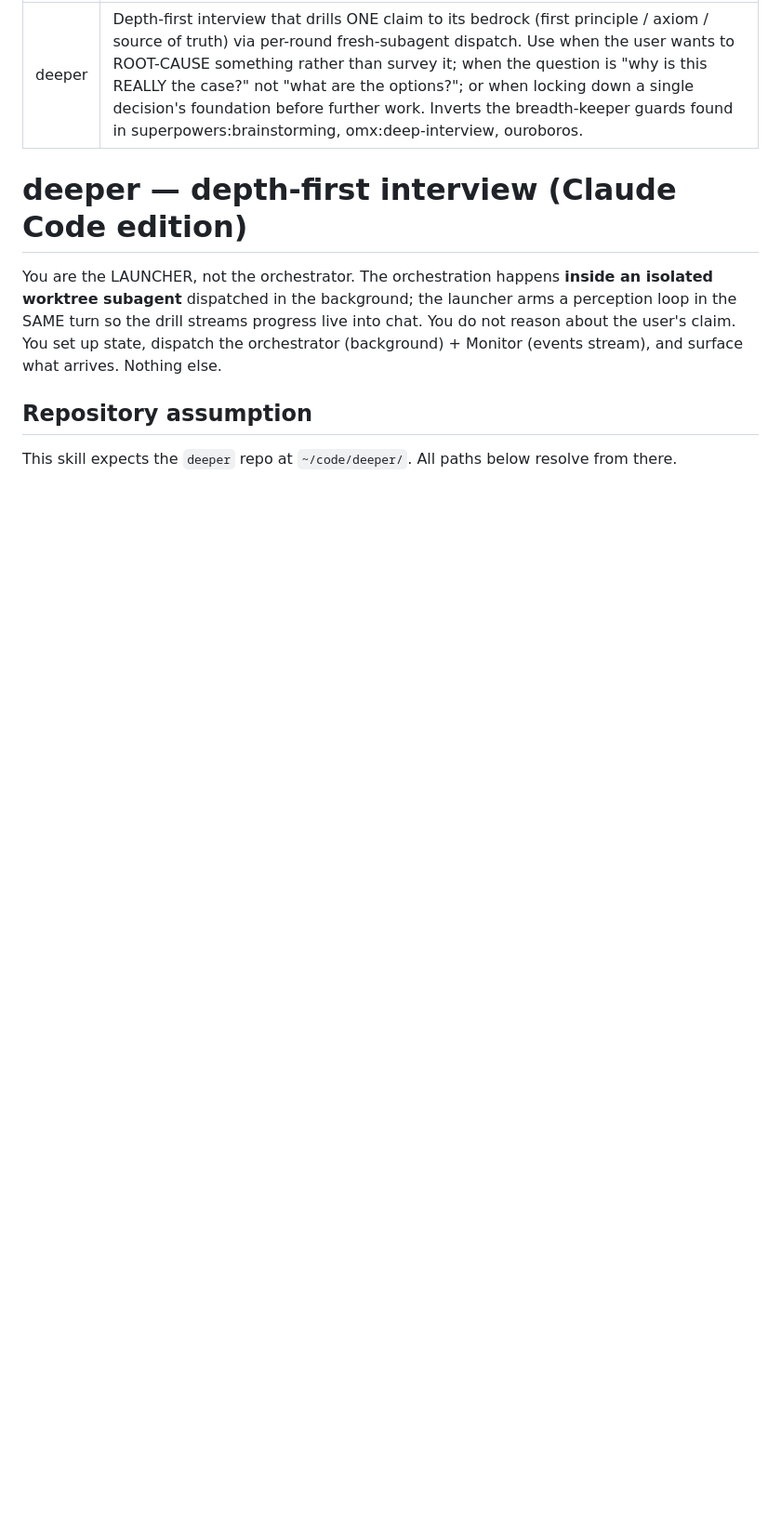
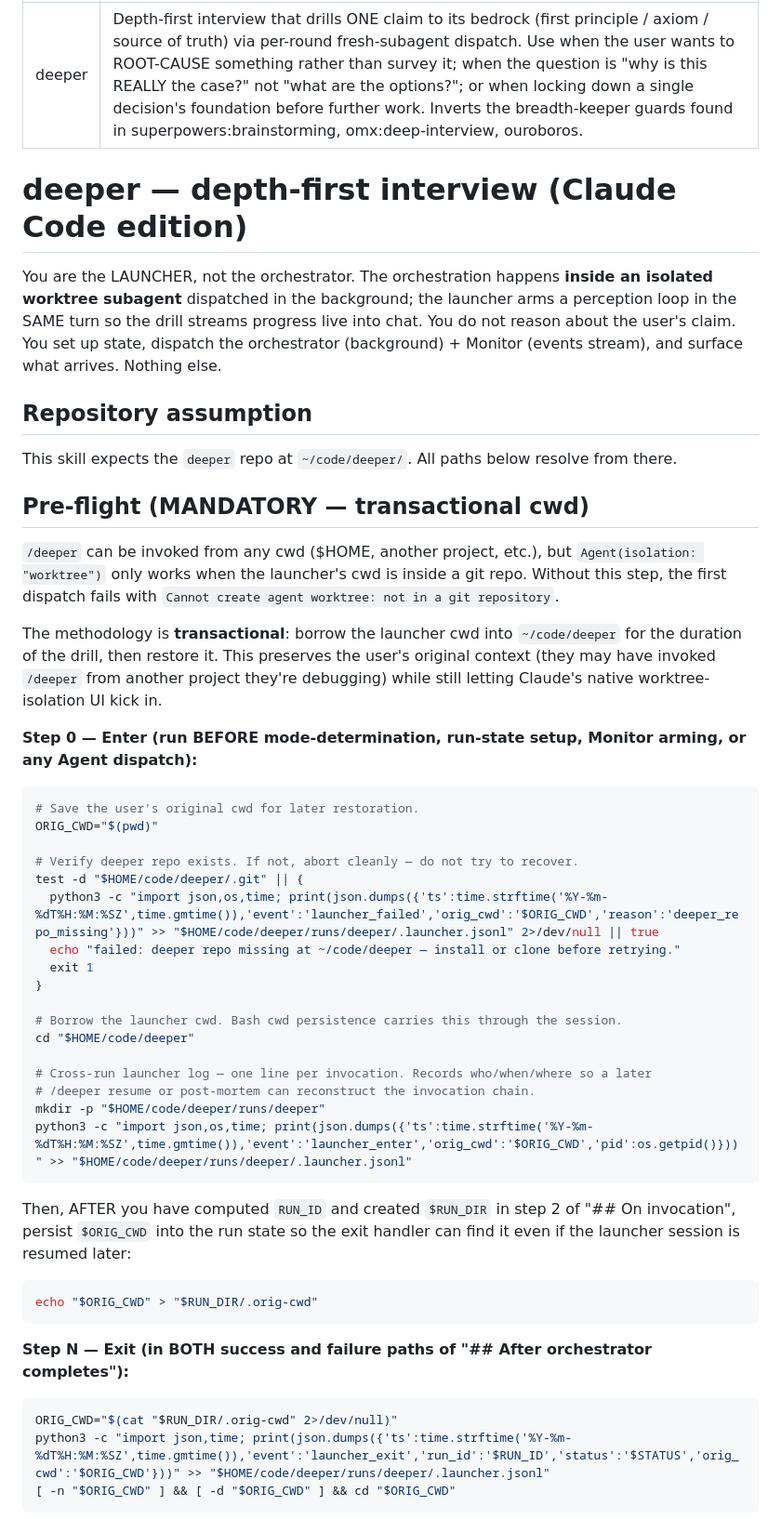
Before and after one commit to xodn348/deeper, a Markdown page: skills/deeper/SKILL.md, the part around one of its changes. Shown at 93% size. Drawn GitHub-style; blank space fills up the shorter version.

Commit message:
skill: add transactional cwd pre-flight to /deeper invocation
/deeper can be invoked from any cwd, but Agent(isolation:"worktree")
requires cwd to be inside a git repo. Naive fix (just cd into
~/code/deeper) leaves the launcher session stranded inside the deeper
repo after the drill ends.

Methodology: borrow cwd at Step 0, persist orig_cwd into run state,
restore at every exit path (passed/auto_cap/aborted/failed). Add
cross-run launcher log at runs/deeper/.launcher.jsonl alongside the
existing per-run events.jsonl for full invocation traceability.

Native mechanisms preserved: Agent(isolation:"worktree") for
per-invocation worktree under .claude/worktrees/, run_in_background
for orchestrator, Monitor for event perception.

Co-Authored-By: Claude Opus 4.7 (1M context) <noreply@anthropic.com>

````diff
--- a/skills/deeper/SKILL.md
+++ b/skills/deeper/SKILL.md
@@ -10,3 +10,46 @@ You are the LAUNCHER, not the orchestrator. The orchestration happens **inside a
 ## Repository assumption
 
 This skill expects the `deeper` repo at `~/code/deeper/`. All paths below resolve from there.
+
+## Pre-flight (MANDATORY — transactional cwd)
+
+`/deeper` can be invoked from any cwd ($HOME, another project, etc.), but `Agent(isolation: "worktree")` only works when the launcher's cwd is inside a git repo. Without this step, the first dispatch fails with `Cannot create agent worktree: not in a git repository`.
+
+The methodology is **transactional**: borrow the launcher cwd into `~/code/deeper` for the duration of the drill, then restore it. This preserves the user's original context (they may have invoked `/deeper` from another project they're debugging) while still letting Claude's native worktree-isolation UI kick in.
+
+**Step 0 — Enter (run BEFORE mode-determination, run-state setup, Monitor arming, or any Agent dispatch):**
+
+```bash
+# Save the user's original cwd for later restoration.
+ORIG_CWD="$(pwd)"
+
+# Verify deeper repo exists. If not, abort cleanly — do not try to recover.
+test -d "$HOME/code/deeper/.git" || {
+  python3 -c "import json,os,time; print(json.dumps({'ts':time.strftime('%Y-%m-%dT%H:%M:%SZ',time.gmtime()),'event':'launcher_failed','orig_cwd':'$ORIG_CWD','reason':'deeper_repo_missing'}))" >> "$HOME/code/deeper/runs/deeper/.launcher.jsonl" 2>/dev/null || true
+  echo "failed: deeper repo missing at ~/code/deeper — install or clone before retrying."
+  exit 1
+}
+
+# Borrow the launcher cwd. Bash cwd persistence carries this through the session.
+cd "$HOME/code/deeper"
+
+# Cross-run launcher log — one line per invocation. Records who/when/where so a later
+# /deeper resume or post-mortem can reconstruct the invocation chain.
+mkdir -p "$HOME/code/deeper/runs/deeper"
+python3 -c "import json,os,time; print(json.dumps({'ts':time.strftime('%Y-%m-%dT%H:%M:%SZ',time.gmtime()),'event':'launcher_enter','orig_cwd':'$ORIG_CWD','pid':os.getpid()}))" >> "$HOME/code/deeper/runs/deeper/.launcher.jsonl"
+```
+
+Then, AFTER you have computed `RUN_ID` and created `$RUN_DIR` in step 2 of "## On invocation", persist `$ORIG_CWD` into the run state so the exit handler can find it even if the launcher session is resumed later:
+
+```bash
+echo "$ORIG_CWD" > "$RUN_DIR/.orig-cwd"
+```
+
+**Step N — Exit (in BOTH success and failure paths of "## After orchestrator completes"):**
+
+```bash
+ORIG_CWD="$(cat "$RUN_DIR/.orig-cwd" 2>/dev/null)"
+python3 -c "import json,time; print(json.dumps({'ts':time.strftime('%Y-%m-%dT%H:%M:%SZ',time.gmtime()),'event':'launcher_exit','run_id':'$RUN_ID','status':'$STATUS','orig_cwd':'$ORIG_CWD'}))" >> "$HOME/code/deeper/runs/deeper/.launcher.jsonl"
+[ -n "$ORIG_CWD" ] && [ -d "$ORIG_CWD" ] && cd "$ORIG_CWD"
+```
+
````
Also changed, not shown: other parts of skills/deeper/SKILL.md (+19 -0 lines).
